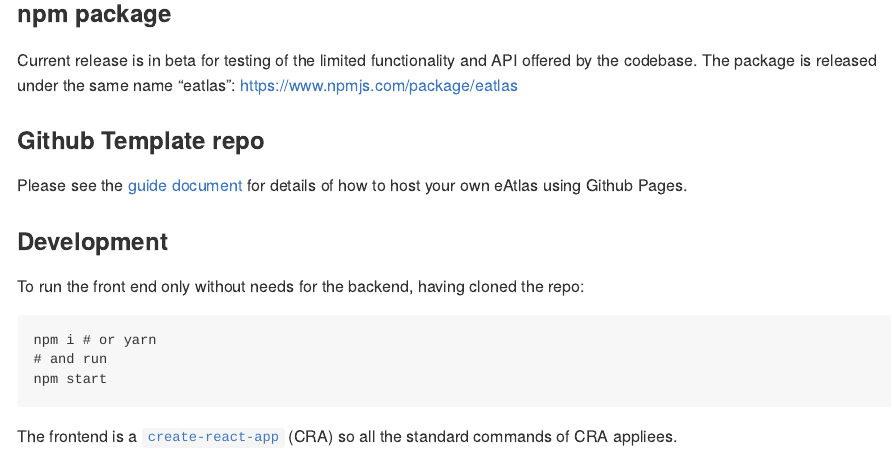
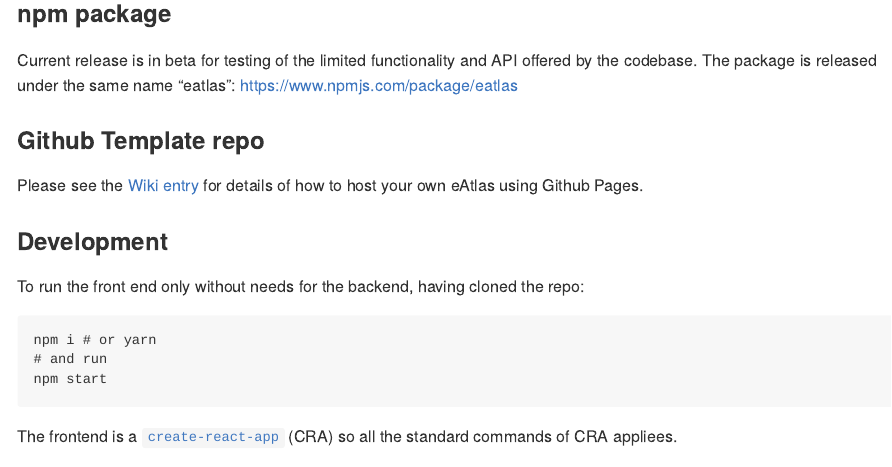
Before and after one commit to tgve/tgvejs, an R Markdown document (README.Rmd): the page in a window 1100 px wide, from 380 px down. The pictures show the output file README.md that the author committed with the source, drawn offline in the style of GitHub; badge pictures from the web are left out.

Commit message:
Update README

```diff
--- a/README.Rmd
+++ b/README.Rmd
@@ -14,7 +14,7 @@ There are some [notes](https://github.com/layik/eAtlas/blob/master/notes/project
 Current release is in beta for testing of the limited functionality and API offered by the codebase. The package is released under the same name "eatlas": https://www.npmjs.com/package/eatlas
 
 ### Github Template repo
-Please see the [guide document](https://github.com/layik/eAtlas/blob/master/notes/guide.md) for details of how to host your own eAtlas using Github Pages.
+Please see the [Wiki entry](https://github.com/layik/eAtlas/wiki/Using-TGVE) for details of how to host your own eAtlas using Github Pages.
 
 ### Development
 To run the front end only without needs for the backend, having cloned the repo:
```
Also changed, not shown: README.md.
